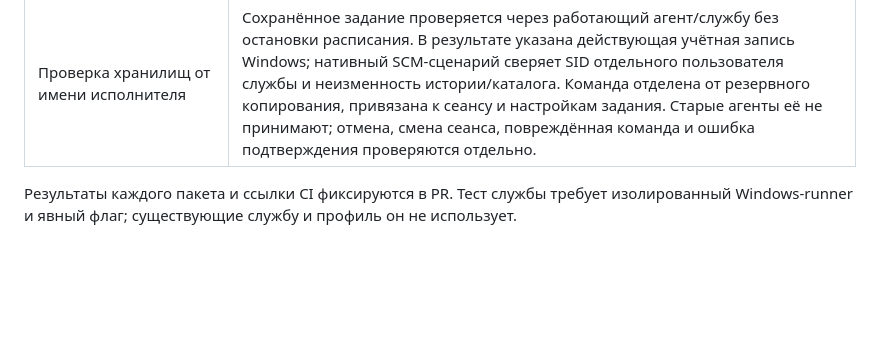
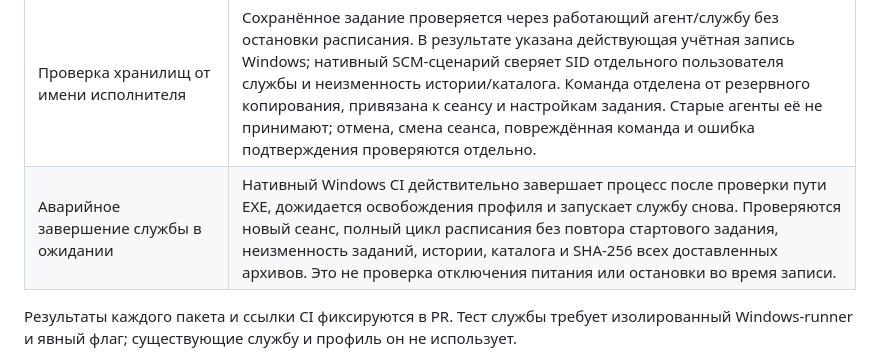
Before and after one commit to sanekman/1C-Backup, a Markdown page: docs/windows-readiness.md, the part around the change. Drawn GitHub-style; blank space fills up the shorter version.

Commit message:
Record verified Windows service idle crash recovery scope

```diff
--- a/docs/windows-readiness.md
+++ b/docs/windows-readiness.md
@@ -28,6 +28,7 @@
 | Кратковременный обрыв доставки в сетевую папку | После известных сетевых кодов Windows повторяется только доставка готового архива: две попытки после пауз 2 и 5 секунд, без нового чтения источника. Отмена прерывает ожидание. Потерянное подтверждение переименования требует проверки файла до регистрации; прежний чужой файл не принимается и не заменяется. Очистка только собственных временных файлов не маскирует основную ошибку. Ошибки прав/паролей/места и SHA-256 не повторяются; выводятся действия для пользователя службы. |
 | Длинные пути с русскими именами | Автоматический сценарий создаёт источник, хранилище, временную папку и папку восстановления с путями длиннее 260 символов. Проверяются повтор доставки, полная и неполная инкрементная копии с занятым файлом, восстановление потерянного индекса и точных байтов всей цепочки. Результат Windows CI фиксируется вместе с остальными проверками пакета. |
 | Проверка хранилищ от имени исполнителя | Сохранённое задание проверяется через работающий агент/службу без остановки расписания. В результате указана действующая учётная запись Windows; нативный SCM-сценарий сверяет SID отдельного пользователя службы и неизменность истории/каталога. Команда отделена от резервного копирования, привязана к сеансу и настройкам задания. Старые агенты её не принимают; отмена, смена сеанса, повреждённая команда и ошибка подтверждения проверяются отдельно. |
+| Аварийное завершение службы в ожидании | Нативный Windows CI действительно завершает процесс после проверки пути EXE, дожидается освобождения профиля и запускает службу снова. Проверяются новый сеанс, полный цикл расписания без повтора стартового задания, неизменность заданий, истории, каталога и SHA-256 всех доставленных архивов. Это не проверка отключения питания или остановки во время записи. |
 
 Результаты каждого пакета и ссылки CI фиксируются в PR. Тест службы требует изолированный Windows-runner и явный флаг; существующие службу и профиль он не использует.
 
```
